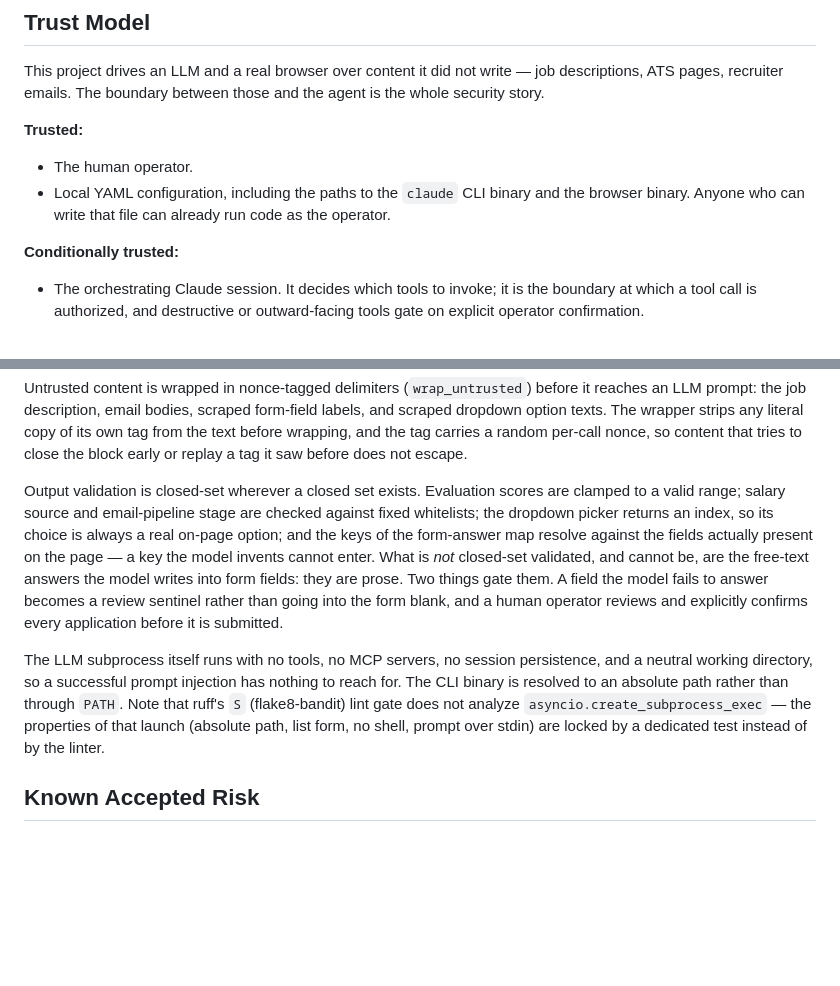
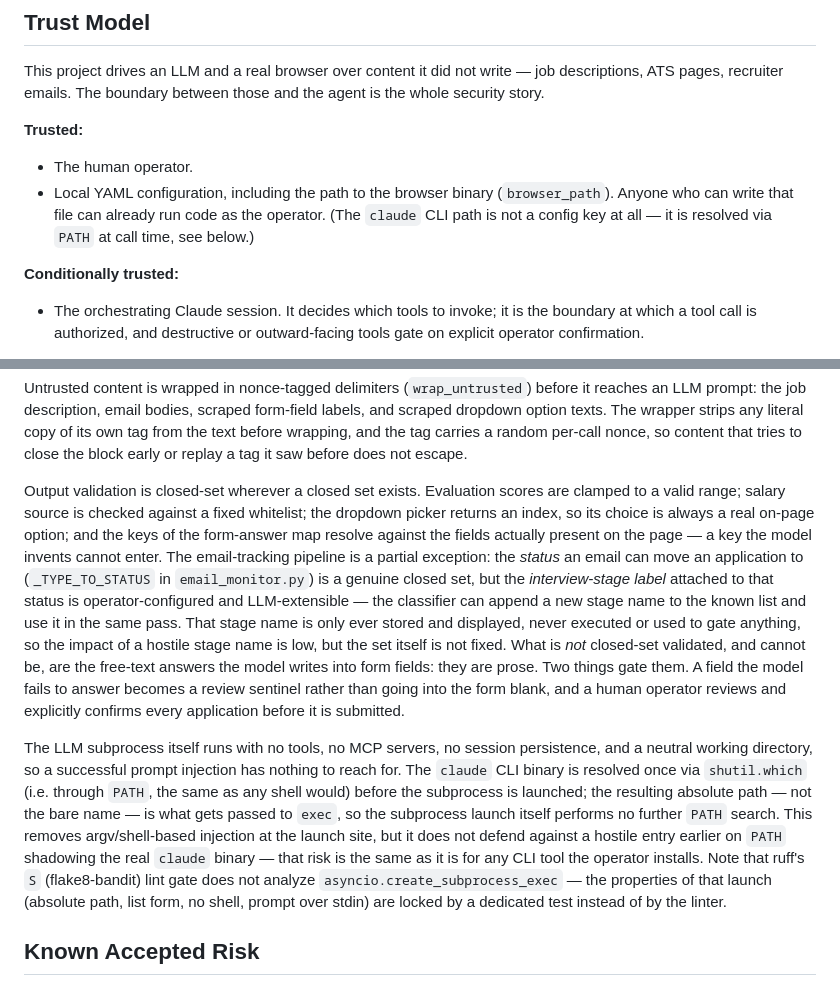
Before and after one commit to albertosca/moonlighter, a Markdown page: SECURITY.md, 2 parts joined by grey strips. Rendered like a GitHub page; blank space fills up the shorter version.

Commit message:
docs(security): correct two false claims in SECURITY.md
- The email-tracking pipeline claimed stages were "checked against
  fixed whitelists". False: _register_new_stage lets the LLM append a
  new interview-stage name to the known list, then _advance_application
  uses it in the same pass (email_monitor.py:335-359). The status enum
  (_TYPE_TO_STATUS) is a genuine closed set; the stage label is not.
  Reworded to state this honestly — operator-configured and
  LLM-extensible, low impact since the value is only stored/displayed.

- "The CLI binary is resolved to an absolute path rather than through
  PATH" implied PATH-hijacking protection that does not exist:
  llm.py:94 is shutil.which("claude"), which resolves THROUGH PATH.
  Reworded to describe the real property — resolved once via which(),
  then passed to exec as an absolute path, so exec performs no further
  PATH search, but PATH is still the resolution mechanism.

- Corrected the trusted-config list: browser_path is a real config key,
  but there is no config key for the claude CLI path (shutil.which
  only) — the previous wording claimed one existed.

Verified the rest of the document's claims (nonce-tagged wrapping on
all four untrusted surfaces, salary_source whitelist, dropdown index
return, CLI subprocess sandbox flags, S-gate test coverage) against the
code; no other discrepancies found.

```diff
--- a/SECURITY.md
+++ b/SECURITY.md
@@ -22,8 +22,9 @@ whole security story.
 
 **Trusted:**
 - The human operator.
-- Local YAML configuration, including the paths to the `claude` CLI binary and the browser
-  binary. Anyone who can write that file can already run code as the operator.
+- Local YAML configuration, including the path to the browser binary (`browser_path`).
+  Anyone who can write that file can already run code as the operator. (The `claude` CLI
+  path is not a config key at all — it is resolved via `PATH` at call time, see below.)
 
 **Conditionally trusted:**
 - The orchestrating Claude session. It decides which tools to invoke; it is the boundary at
@@ -42,20 +43,29 @@ and the tag carries a random per-call nonce, so content that tries to close the
 replay a tag it saw before does not escape.
 
 Output validation is closed-set wherever a closed set exists. Evaluation scores are clamped to a
-valid range; salary source and email-pipeline stage are checked against fixed whitelists; the
-dropdown picker returns an index, so its choice is always a real on-page option; and the keys of
-the form-answer map resolve against the fields actually present on the page — a key the model
-invents cannot enter. What is *not* closed-set validated, and cannot be, are the free-text answers
-the model writes into form fields: they are prose. Two things gate them. A field the model fails
-to answer becomes a review sentinel rather than going into the form blank, and a human operator
-reviews and explicitly confirms every application before it is submitted.
+valid range; salary source is checked against a fixed whitelist; the dropdown picker returns an
+index, so its choice is always a real on-page option; and the keys of the form-answer map resolve
+against the fields actually present on the page — a key the model invents cannot enter. The
+email-tracking pipeline is a partial exception: the *status* an email can move an application to
+(`_TYPE_TO_STATUS` in `email_monitor.py`) is a genuine closed set, but the *interview-stage label*
+attached to that status is operator-configured and LLM-extensible — the classifier can append a
+new stage name to the known list and use it in the same pass. That stage name is only ever stored
+and displayed, never executed or used to gate anything, so the impact of a hostile stage name is
+low, but the set itself is not fixed. What is *not* closed-set validated, and cannot be, are the
+free-text answers the model writes into form fields: they are prose. Two things gate them. A field
+the model fails to answer becomes a review sentinel rather than going into the form blank, and a
+human operator reviews and explicitly confirms every application before it is submitted.
 
 The LLM subprocess itself runs with no tools, no MCP servers, no session persistence, and a
-neutral working directory, so a successful prompt injection has nothing to reach for. The CLI
-binary is resolved to an absolute path rather than through `PATH`. Note that ruff's `S`
-(flake8-bandit) lint gate does not analyze `asyncio.create_subprocess_exec` — the properties of
-that launch (absolute path, list form, no shell, prompt over stdin) are locked by a dedicated
-test instead of by the linter.
+neutral working directory, so a successful prompt injection has nothing to reach for. The `claude`
+CLI binary is resolved once via `shutil.which` (i.e. through `PATH`, the same as any shell would)
+before the subprocess is launched; the resulting absolute path — not the bare name — is what gets
+passed to `exec`, so the subprocess launch itself performs no further `PATH` search. This removes
+argv/shell-based injection at the launch site, but it does not defend against a hostile entry
+earlier on `PATH` shadowing the real `claude` binary — that risk is the same as it is for any CLI
+tool the operator installs. Note that ruff's `S` (flake8-bandit) lint gate does not analyze
+`asyncio.create_subprocess_exec` — the properties of that launch (absolute path, list form, no
+shell, prompt over stdin) are locked by a dedicated test instead of by the linter.
 
 ## Known Accepted Risk
 
```
